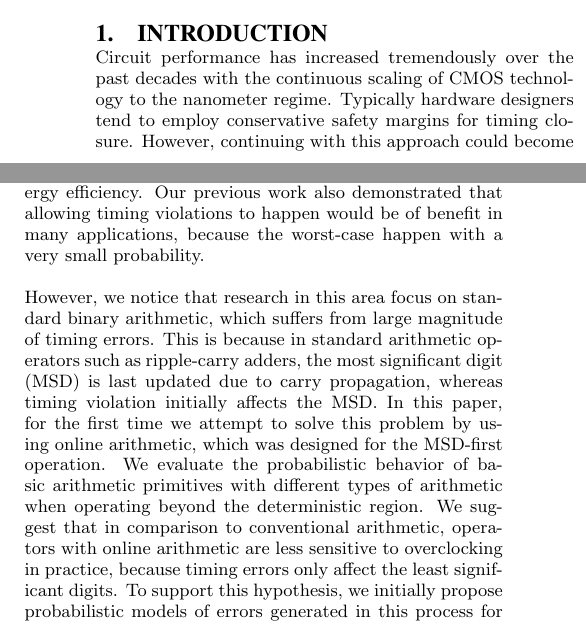
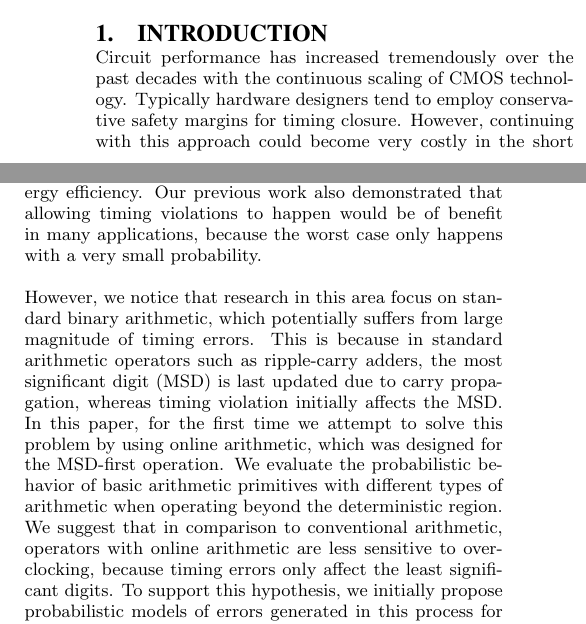
Before and after one commit to karlshi419/DAC14, a LaTeX paper (Draft/OnlineArith.tex): two parts of the columns of page 1 of 7, joined at a grey line, cut so that both start at the same text. Compiled offline with pdfLaTeX.

Commit message:
minor changes

```diff
--- a/Draft/OnlineArith.tex
+++ b/Draft/OnlineArith.tex
@@ -46,11 +46,11 @@ Digital circuits are currently designed to ensure timing closure. Releasing this
 \keywords{Online Arithmetic, Overclocking, Imprecise Design, Approximate Computing} % NOT required for Proceedings
 
 \section{Introduction}
-Circuit performance has increased tremendously over the past decades with the continuous scaling of CMOS technology to the nanometer regime. Typically hardware designers tend to employ conservative safety margins for timing closure. However, continuing with this approach could become very costly in the short term future. This is because the highly scaled CMOS devices would inevitably exhibit probabilistic behavior, meaning that we can no longer expect a uniform circuit performance. Covering all possible worst cases would become increasing difficult, expensive and result in large yield loss due to the variation.
+Circuit performance has increased tremendously over the past decades with the continuous scaling of CMOS technology. Typically hardware designers tend to employ conservative safety margins for timing closure. However, continuing with this approach could become very costly in the short term future. This is because the highly scaled CMOS devices would inevitably exhibit probabilistic behavior, meaning that we can no longer expect a uniform circuit performance. Covering all possible worst cases would become increasing difficult, expensive and result in large yield loss due to the variation.
 
-While the standard approaches such as heavily pipeline the datapath can be used to boost the frequency, the overall latency will not tend to be reduced. As a result, this method will not be applicable to many embedded applications, which normally have strict latency requirements, or in any datapath containing feedback where C-slow retiming is inappropriate. Besides, the conservative timing margin will not be removed by these approaches. To tackle this problem, a large volume of current studies has demonstrated that relaxing the absolute accuracy requirement can provide the freedom to create designs with better performance or energy efficiency. Our previous work also demonstrated that allowing timing violations to happen would be of benefit in many applications, because the worst-case happen with a very small probability.
+While the standard approaches such as heavily pipeline the datapath can be used to boost the frequency, the overall latency will not tend to be reduced. As a result, this method will not be applicable to many embedded applications, which normally have strict latency requirements, or in any datapath containing feedback where C-slow retiming is inappropriate. Besides, the conservative timing margin will not be removed by these approaches. To tackle this problem, a large volume of current studies has demonstrated that relaxing the absolute accuracy requirement can provide the freedom to create designs with better performance or energy efficiency. Our previous work also demonstrated that allowing timing violations to happen would be of benefit in many applications, because the worst case only happens with a very small probability.
 
-However, we notice that research in this area focus on standard binary arithmetic, which suffers from large magnitude of timing errors. This is because in standard arithmetic operators such as ripple-carry adders, the most significant digit (MSD) is last updated due to carry propagation, whereas timing violation initially affects the MSD. In this paper, for the first time we attempt to solve this problem by using online arithmetic, which was designed for the MSD-first operation. We evaluate the probabilistic behavior of basic arithmetic primitives with different types of arithmetic when operating beyond the deterministic region. We suggest that in comparison to conventional arithmetic, operators with online arithmetic are less sensitive to overclocking in practice, because timing errors only affect the least significant digits. To support this hypothesis, we initially propose probabilistic models of errors generated in this process for the online multiplier. It is followed by experimental results on an image processing application. We demonstrate that our novel design methodology can lead to substantial performance benefits compared to the design method using conventional arithmetic. The contributions of this paper are:
+However, we notice that research in this area focus on standard binary arithmetic, which potentially suffers from large magnitude of timing errors. This is because in standard arithmetic operators such as ripple-carry adders, the most significant digit (MSD) is last updated due to carry propagation, whereas timing violation initially affects the MSD. In this paper, for the first time we attempt to solve this problem by using online arithmetic, which was designed for the MSD-first operation. We evaluate the probabilistic behavior of basic arithmetic primitives with different types of arithmetic when operating beyond the deterministic region. We suggest that in comparison to conventional arithmetic, operators with online arithmetic are less sensitive to overclocking, because timing errors only affect the least significant digits. To support this hypothesis, we initially propose probabilistic models of errors generated in this process for the online multiplier. It is followed by experimental results on an image processing application. We demonstrate that our novel design methodology can lead to substantial performance benefits compared to the design method using conventional arithmetic. The contributions of this paper are:
 %
 \begin{itemize}
 \vspace{-2ex}
```
Also changed, not shown: Draft/OnlineArith.pdf, 1 other file.
